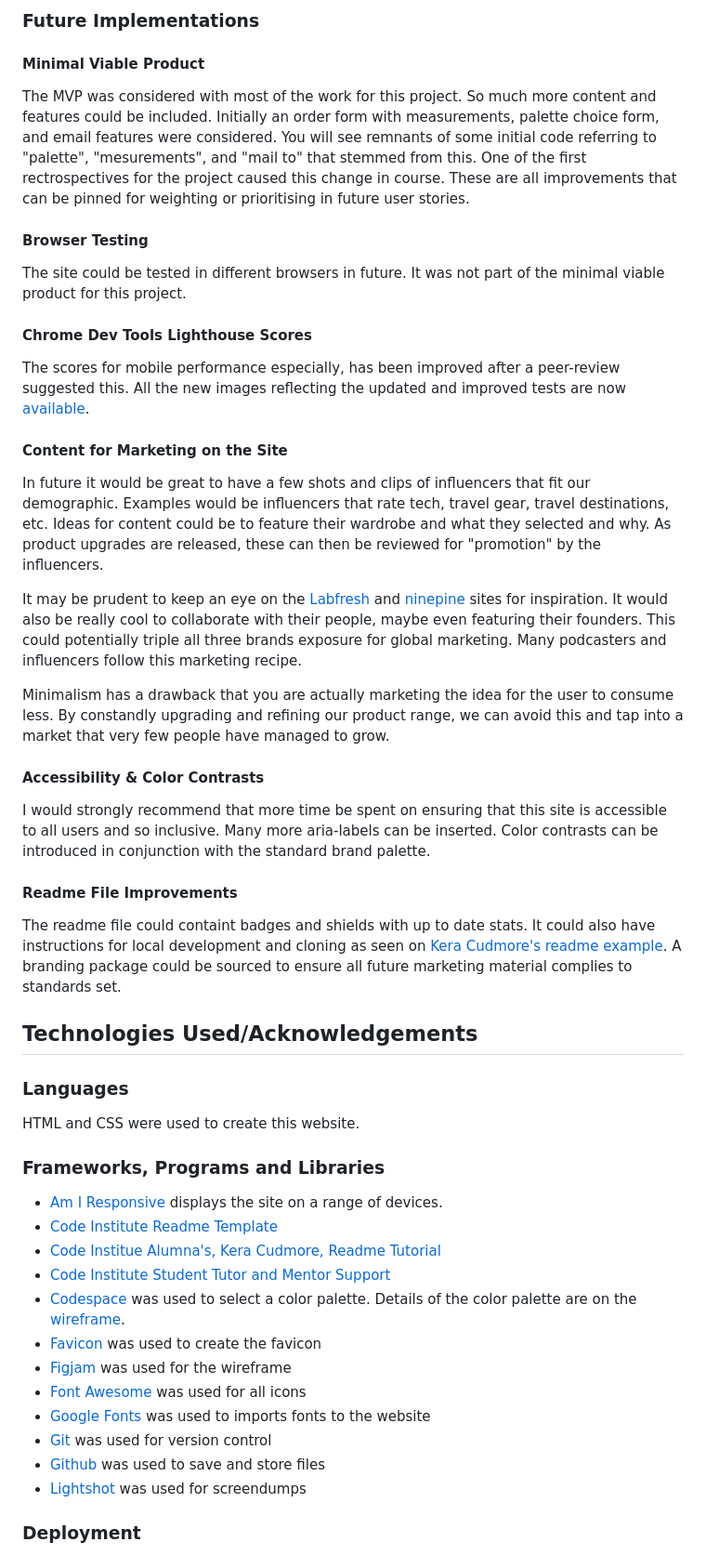
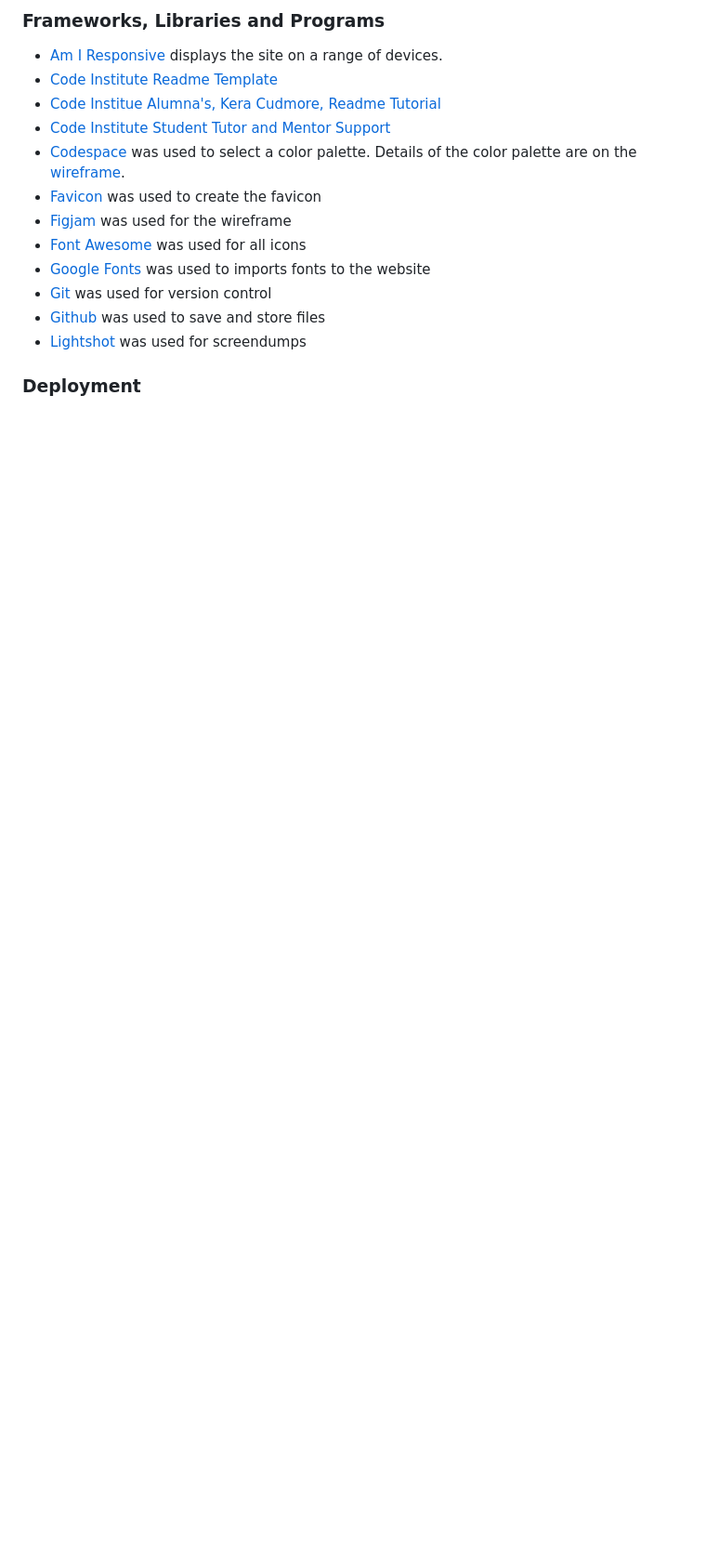
Before and after one commit to CaylinDewey/cross-over-capsule-102, a Markdown page: README.md, the part around the change printed below. Shown: that part at 93% size. Drawn GitHub-style; blank space fills up the shorter version.

```diff
--- a/README.md
+++ b/README.md
@@ -170,31 +158,4 @@ The images presents the user experience as it unfolds on the navigation bar from
-### Future Implementations
-#### Minimal Viable Product
-The MVP was considered with most of the work for this project. So much more content and features could be included.  Initially an order form with measurements, palette choice form, and email features were considered.  You will see remnants of some initial code referring to "palette", "mesurements", and "mail to" that stemmed from this.  One of the first rectrospectives for the project caused this change in course.  These are all improvements that can be pinned for weighting or prioritising in future user stories.
-
-#### Browser Testing
-The site could be tested in different browsers in future. It was not part of the minimal viable product for this project.
-
-#### Chrome Dev Tools Lighthouse Scores
-The scores for mobile performance especially, has been improved after a peer-review suggested this. All the new images reflecting the updated and improved tests are now [available](#chrome-dev-tools-lighthouse).
-
-#### Content for Marketing on the Site
-In future it would be great to have a few shots and clips of influencers that fit our demographic. Examples would be influencers that rate tech, travel gear, travel destinations, etc. Ideas for content could be to feature their wardrobe and what they selected and why. As product upgrades are released, these can then be reviewed for "promotion" by the influencers.
-
-It may be prudent to keep an eye on the [Labfresh](https://labfresh.nl/) and [ninepine](https://www.ninepine.nl/) sites for inspiration. It would also be really cool to collaborate with their people, maybe even featuring their founders. This could potentially triple all three brands exposure for global marketing.  Many podcasters and influencers follow this marketing recipe.
-
-Minimalism has a drawback that you are actually marketing the idea for the user to consume less.  By constandly upgrading and refining our product range, we can avoid this and tap into a market that very few people have managed to grow.
-
-#### Accessibility & Color Contrasts
-I would strongly recommend that more time be spent on ensuring that this site is accessible to all users and so inclusive. Many more aria-labels can be inserted.  Color contrasts can be introduced in conjunction with the standard brand palette.
-
-#### Readme File Improvements
-The readme file could containt badges and shields with up to date stats.  It could also have instructions for local development and cloning as seen on [Kera Cudmore's readme example](https://github.com/kera-cudmore/Bully-Book-Club#local-development). A branding package could be sourced to ensure all future marketing material complies to standards set.
-
-## Technologies Used/Acknowledgements
-### Languages
-HTML and CSS were used to create this website.
-
-### Frameworks, Programs and Libraries
+### Frameworks, Libraries and Programs
 - [Am I Responsive](https://ui.dev/amiresponsive) displays the site on a range of devices.
 - [Code Institute Readme Template](Code-Institute-Solutions/readme-template)
 - [Code Institue Alumna's, Kera Cudmore, Readme Tutorial](https://github.com/kera-cudmore)
```
Also changed, not shown: other parts of README.md (+53 -65 lines), assets/images/readme_heading_footer.png (renamed from assets/images/readme_headings_footer.png), assets/images/readme_heading_freedom_section_1.png (renamed from assets/images/readme_heading_gallery_section1.png), assets/images/readme_heading_freedom_section_2.png (renamed from assets/images/readme_gallery_secton_2.png), assets/images/readme_heading_freedome_section_3.png (renamed from assets/images/readme_headings_freedome_section_3.png), assets/images/readme_headings_freedom_section_2.png (deleted), 1 other file.
